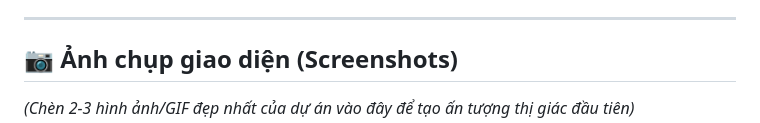
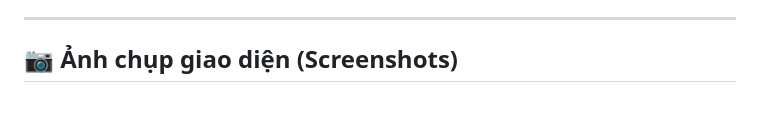
Before and after one commit to quoc-quy/TripBee, a Markdown page: README.md, the part around the change. GitHub-like rendering.

Commit message:
Update README to include project screenshots
Removed placeholder text for screenshots in README.

```diff
--- a/README.md
+++ b/README.md
@@ -12,7 +12,6 @@
 
 ## 📷 Ảnh chụp giao diện (Screenshots)
 
-_(Chèn 2-3 hình ảnh/GIF đẹp nhất của dự án vào đây để tạo ấn tượng thị giác đầu tiên)_
 ![TripBee Homepage](./assets/homepage.png)
 ![Partner Dashboard](./assets/dashboard.png)
 
```
